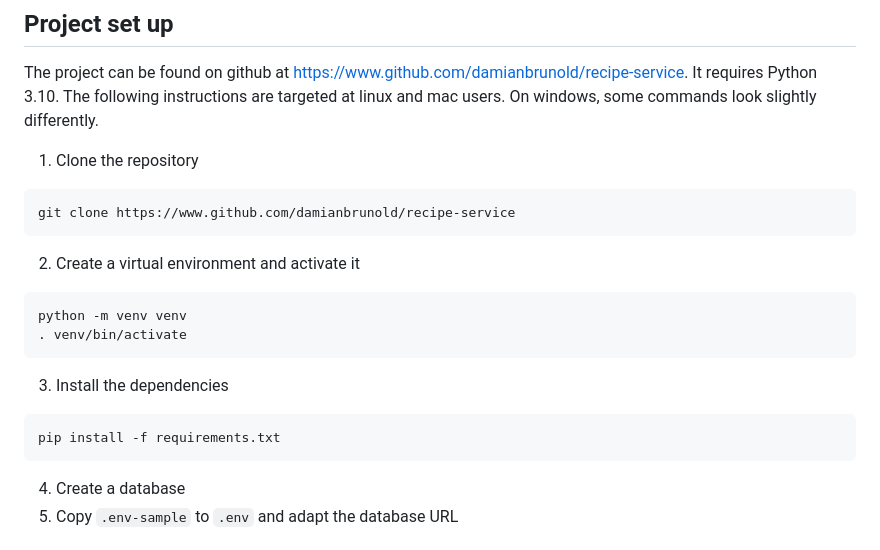
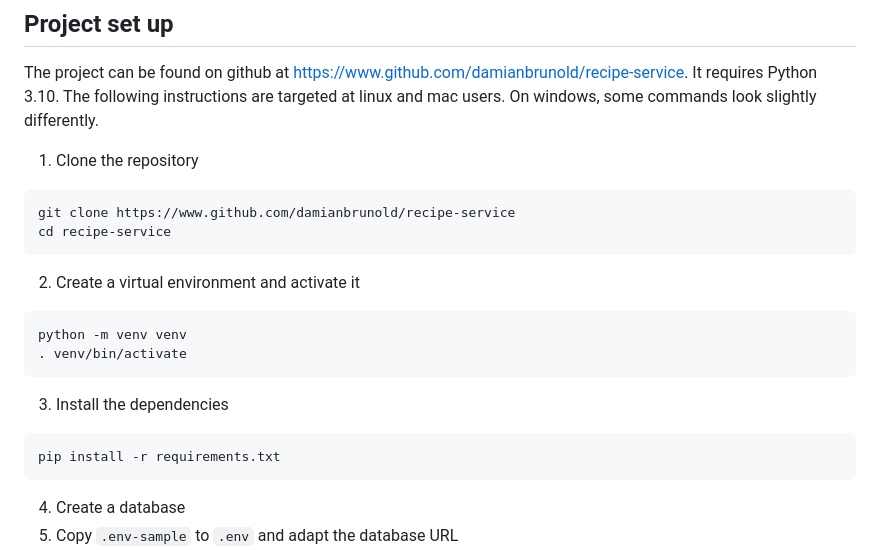
Before and after one commit to damianbrunold/recipe-service, a Markdown page: README.md, the part around the change. Drawn GitHub-style.

Commit message:
Fix some typos

````diff
--- a/README.md
+++ b/README.md
@@ -23,6 +23,7 @@ The following instructions are targeted at linux and mac users. On windows, some
 
 ```
 git clone https://www.github.com/damianbrunold/recipe-service
+cd recipe-service
 ```
 
 2. Create a virtual environment and activate it
@@ -35,7 +36,7 @@ python -m venv venv
 3. Install the dependencies
 
 ```
-pip install -f requirements.txt
+pip install -r requirements.txt
 ```
 
 4. Create a database
````
